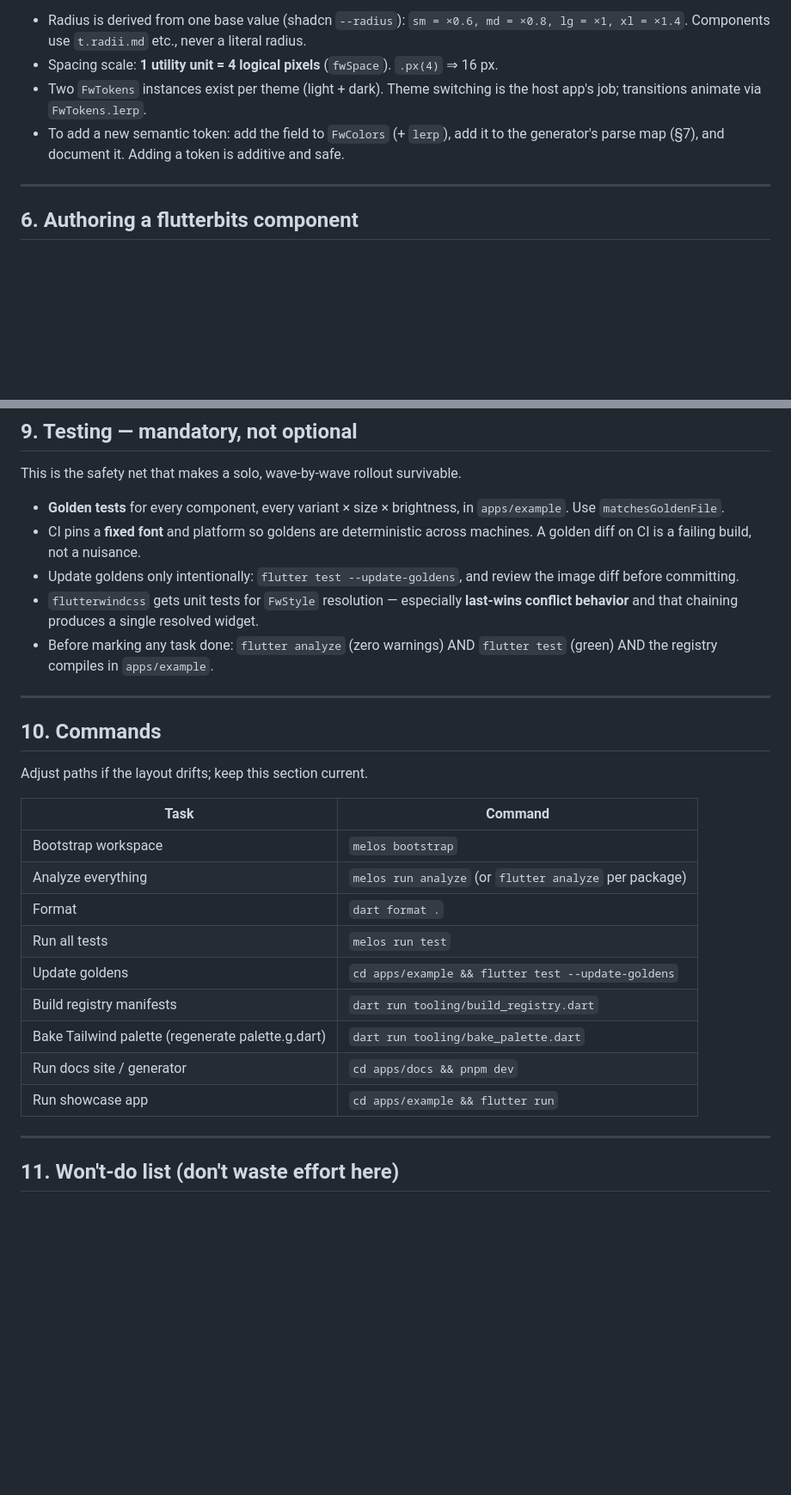
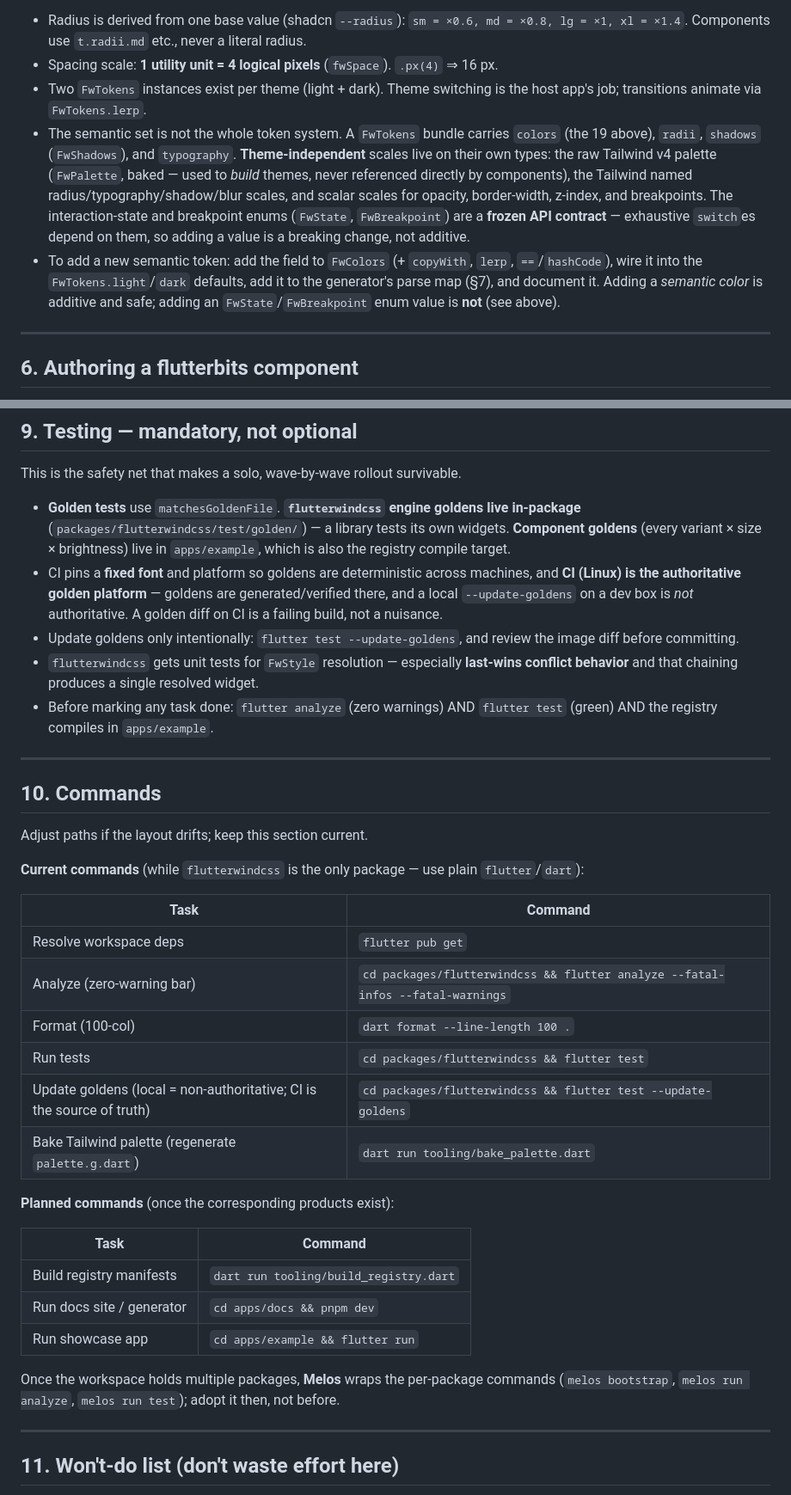
Before and after one commit to SiphoChris/flutterbits, a Markdown page: AGENTS.md, 2 parts joined by grey strips. Shown at 86% size. Drawn GitHub-style; blank space fills up the shorter version.

Commit message:
docs: align AGENTS.md + spec with the reviewed architecture
Sync the operating manual to decisions made during the three spec
review rounds:
- §3.2 accumulator: clarify "one widget" (= one authoring node, a
  primitive chain internally), add the lazy-resolver model and the
  .tw-vs-layout-widget split (FwRow/Column/Wrap/Stack/Positioned/Grid).
- §3.4/§12: point to lib/src/style/ and lib/src/theme/ (directories).
- §5: document the full token system (palette, shadows, typography,
  scalar scales, frozen FwState/FwBreakpoint enums).
- §9: engine goldens are in-package; apps/example is the component
  target; CI (Linux) is the authoritative golden platform.
- §2/§10: Melos kept as the intended multi-package runner; current
  commands are plain flutter/dart (one package today).
- glossary: accumulator entry updated.
Spec §10: engine goldens live in-package, not apps/example.

Co-Authored-By: Claude Opus 4.8 <noreply@anthropic.com>

```diff
--- a/AGENTS.md
+++ b/AGENTS.md
@@ -83,7 +83,8 @@ Semantic colors (the shadcn set — this list is the contract the generator targ
 - Radius is derived from one base value (shadcn `--radius`): `sm = ×0.6, md = ×0.8, lg = ×1, xl = ×1.4`. Components use `t.radii.md` etc., never a literal radius.
 - Spacing scale: **1 utility unit = 4 logical pixels** (`fwSpace`). `.px(4)` ⇒ 16 px.
 - Two `FwTokens` instances exist per theme (light + dark). Theme switching is the host app's job; transitions animate via `FwTokens.lerp`.
-- To add a new semantic token: add the field to `FwColors` (+ `lerp`), add it to the generator's parse map (§7), and document it. Adding a token is additive and safe.
+- The semantic set is not the whole token system. A `FwTokens` bundle carries `colors` (the 19 above), `radii`, `shadows` (`FwShadows`), and `typography`. **Theme-independent** scales live on their own types: the raw Tailwind v4 palette (`FwPalette`, baked — used to *build* themes, never referenced directly by components), the Tailwind named radius/typography/shadow/blur scales, and scalar scales for opacity, border-width, z-index, and breakpoints. The interaction-state and breakpoint enums (`FwState`, `FwBreakpoint`) are a **frozen API contract** — exhaustive `switch`es depend on them, so adding a value is a breaking change, not additive.
+- To add a new semantic token: add the field to `FwColors` (+ `copyWith`, `lerp`, `==`/`hashCode`), wire it into the `FwTokens.light`/`dark` defaults, add it to the generator's parse map (§7), and document it. Adding a *semantic color* is additive and safe; adding an `FwState`/`FwBreakpoint` enum value is **not** (see above).
 
 ---
 
@@ -130,8 +131,8 @@ If a desired behavior genuinely cannot be done in Flutter, do not fake it — ad
 
 This is the safety net that makes a solo, wave-by-wave rollout survivable.
 
-- **Golden tests** for every component, every variant × size × brightness, in `apps/example`. Use `matchesGoldenFile`.
-- CI pins a **fixed font** and platform so goldens are deterministic across machines. A golden diff on CI is a failing build, not a nuisance.
+- **Golden tests** use `matchesGoldenFile`. **`flutterwindcss` engine goldens live in-package** (`packages/flutterwindcss/test/golden/`) — a library tests its own widgets. **Component goldens** (every variant × size × brightness) live in `apps/example`, which is also the registry compile target.
+- CI pins a **fixed font** and platform so goldens are deterministic across machines, and **CI (Linux) is the authoritative golden platform** — goldens are generated/verified there, and a local `--update-goldens` on a dev box is *not* authoritative. A golden diff on CI is a failing build, not a nuisance.
 - Update goldens only intentionally: `flutter test --update-goldens`, and review the image diff before committing.
 - `flutterwindcss` gets unit tests for `FwStyle` resolution — especially **last-wins conflict behavior** and that chaining produces a single resolved widget.
 - Before marking any task done: `flutter analyze` (zero warnings) AND `flutter test` (green) AND the registry compiles in `apps/example`.
@@ -142,17 +143,26 @@ This is the safety net that makes a solo, wave-by-wave rollout survivable.
 
 Adjust paths if the layout drifts; keep this section current.
 
+**Current commands** (while `flutterwindcss` is the only package — use plain `flutter`/`dart`):
+
 | Task | Command |
 |---|---|
-| Bootstrap workspace | `melos bootstrap` |
-| Analyze everything | `melos run analyze` (or `flutter analyze` per package) |
-| Format | `dart format .` |
-| Run all tests | `melos run test` |
-| Update goldens | `cd apps/example && flutter test --update-goldens` |
+| Resolve workspace deps | `flutter pub get` |
+| Analyze (zero-warning bar) | `cd packages/flutterwindcss && flutter analyze --fatal-infos --fatal-warnings` |
+| Format (100-col) | `dart format --line-length 100 .` |
+| Run tests | `cd packages/flutterwindcss && flutter test` |
+| Update goldens (local = non-authoritative; CI is the source of truth) | `cd packages/flutterwindcss && flutter test --update-goldens` |
+| Bake Tailwind palette (regenerate `palette.g.dart`) | `dart run tooling/bake_palette.dart` |
+
+**Planned commands** (once the corresponding products exist):
+
+| Task | Command |
+|---|---|
 | Build registry manifests | `dart run tooling/build_registry.dart` |
-| Bake Tailwind palette (regenerate palette.g.dart) | `dart run tooling/bake_palette.dart` |
 | Run docs site / generator | `cd apps/docs && pnpm dev` |
 | Run showcase app | `cd apps/example && flutter run` |
+
+Once the workspace holds multiple packages, **Melos** wraps the per-package commands (`melos bootstrap`, `melos run analyze`, `melos run test`); adopt it then, not before.
 
 ---
 
```
Also changed, not shown: other parts of AGENTS.md (+5 -5 lines), 1 other file.
